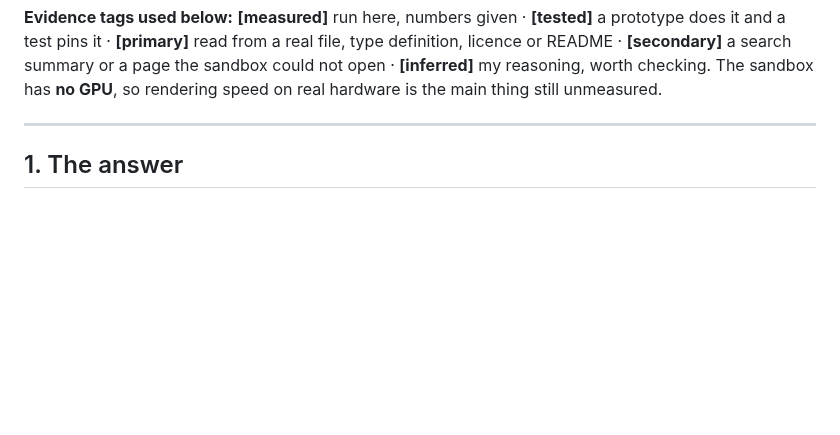
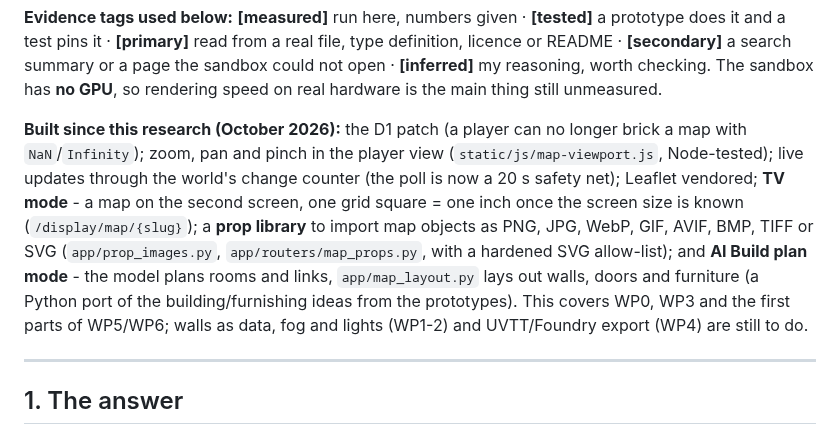
Before and after one commit to 8bit-boom/nd-world, a Markdown page: docs/MAP_CREATOR_RESEARCH.md, the part around the change. GitHub-like rendering; blank space fills up the shorter version.

Commit message:
Docs: record what has been built from the map creator research
Co-Authored-By: Claude Sonnet 5.5 <noreply@anthropic.com>
Claude-Session: https://claude.ai/code/session_01XGhTZnvWS9xughLAj7qqUW

```diff
--- a/docs/MAP_CREATOR_RESEARCH.md
+++ b/docs/MAP_CREATOR_RESEARCH.md
@@ -15,6 +15,8 @@ of the running app, audited the whole map stack in the code, and found — and v
 
 **Evidence tags used below:** **[measured]** run here, numbers given · **[tested]** a prototype does it and a test pins it · **[primary]** read from a real file, type definition, licence or README ·
 **[secondary]** a search summary or a page the sandbox could not open · **[inferred]** my reasoning, worth checking. The sandbox has **no GPU**, so rendering speed on real hardware is the main thing still unmeasured.
+
+**Built since this research (October 2026):** the D1 patch (a player can no longer brick a map with `NaN`/`Infinity`); zoom, pan and pinch in the player view (`static/js/map-viewport.js`, Node-tested); live updates through the world's change counter (the poll is now a 20 s safety net); Leaflet vendored; **TV mode** - a map on the second screen, one grid square = one inch once the screen size is known (`/display/map/{slug}`); a **prop library** to import map objects as PNG, JPG, WebP, GIF, AVIF, BMP, TIFF or SVG (`app/prop_images.py`, `app/routers/map_props.py`, with a hardened SVG allow-list); and **AI Build plan mode** - the model plans rooms and links, `app/map_layout.py` lays out walls, doors and furniture (a Python port of the building/furnishing ideas from the prototypes). This covers WP0, WP3 and the first parts of WP5/WP6; walls as data, fog and lights (WP1-2) and UVTT/Foundry export (WP4) are still to do.
 
 ---
 
```
